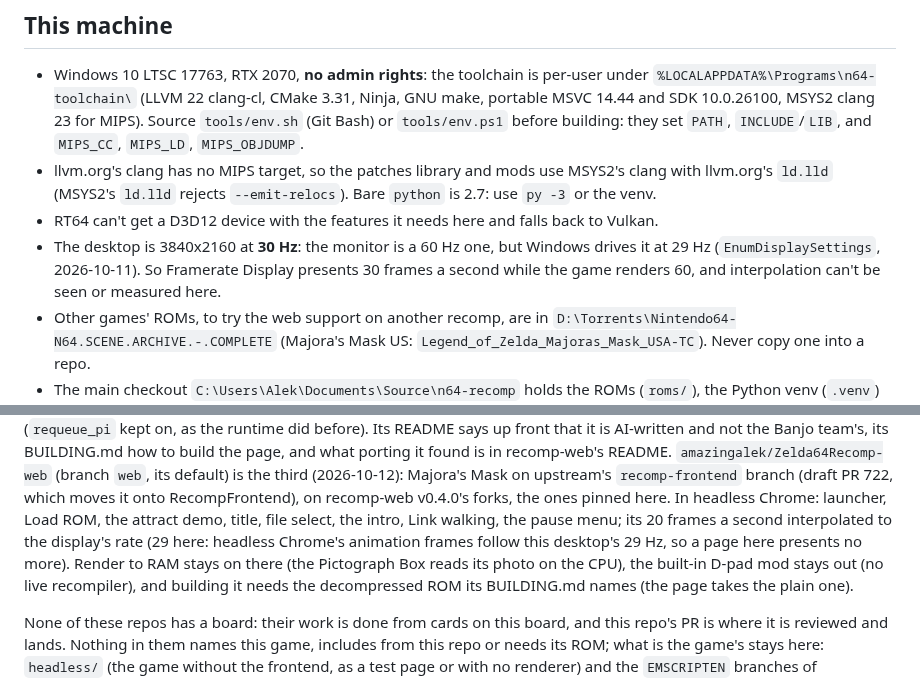
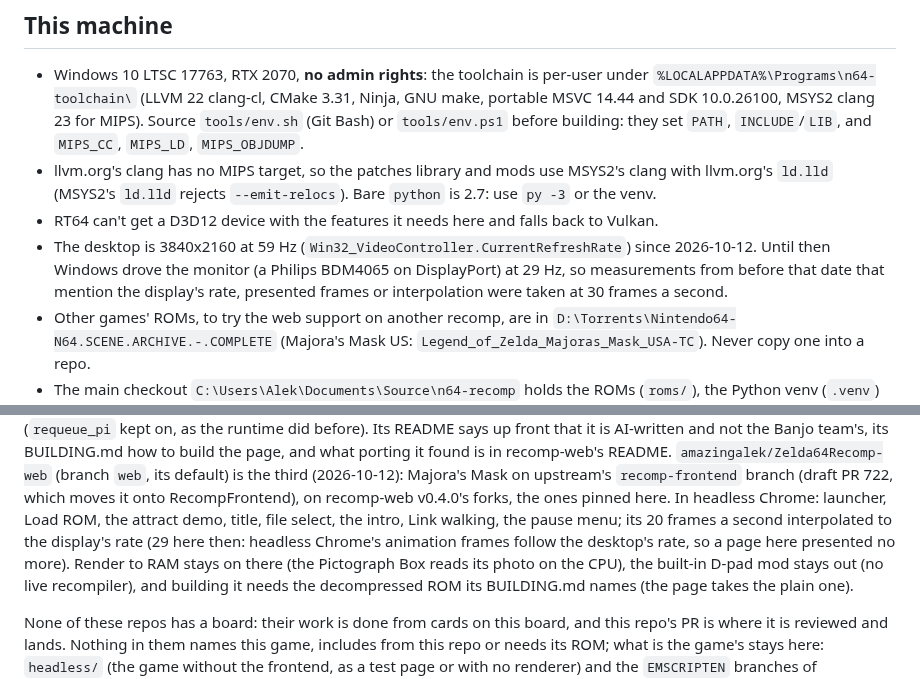
Before and after one commit to amazingalek/rush-2049-recomp, a Markdown page: CLAUDE.md, 2 parts joined by grey strips. GitHub-like rendering.

Commit message:
CLAUDE.md: the desktop runs at 59 Hz now (WIP: Firefox pipeline builds, fork commits not pushed yet)
Co-Authored-By: Claude Opus 5.5 <noreply@anthropic.com>

```diff
--- a/CLAUDE.md
+++ b/CLAUDE.md
@@ -145,9 +145,9 @@ rt64-0005              a high-res replacement on a rect drawn backwards is sampl
 - llvm.org's clang has no MIPS target, so the patches library and mods use MSYS2's clang with llvm.org's `ld.lld`
   (MSYS2's `ld.lld` rejects `--emit-relocs`). Bare `python` is 2.7: use `py -3` or the venv.
 - RT64 can't get a D3D12 device with the features it needs here and falls back to Vulkan.
-- The desktop is 3840x2160 at **30 Hz**: the monitor is a 60 Hz one, but Windows drives it at 29 Hz (`EnumDisplaySettings`,
-  2026-10-11). So Framerate Display presents 30 frames a second while the game renders 60, and interpolation can't be
-  seen or measured here.
+- The desktop is 3840x2160 at 59 Hz (`Win32_VideoController.CurrentRefreshRate`) since 2026-10-12. Until then Windows
+  drove the monitor (a Philips BDM4065 on DisplayPort) at 29 Hz, so measurements from before that date that mention
+  the display's rate, presented frames or interpolation were taken at 30 frames a second.
 - Other games' ROMs, to try the web support on another recomp, are in `D:\Torrents\Nintendo64-N64.SCENE.ARCHIVE.-.COMPLETE`
   (Majora's Mask US: `Legend_of_Zelda_Majoras_Mask_USA-TC`). Never copy one into a repo.
 - The main checkout `C:\Users\Alek\Documents\Source\n64-recomp` holds the ROMs (`roms/`), the Python venv
@@ -281,8 +281,8 @@ says up front that it is AI-written and not the Banjo team's, its BUILDING.md ho
 it found is in recomp-web's README. `amazingalek/Zelda64Recomp-web` (branch `web`, its default) is the third
 (2026-10-12): Majora's Mask on upstream's `recomp-frontend` branch (draft PR 722, which moves it onto
 RecompFrontend), on recomp-web v0.4.0's forks, the ones pinned here. In headless Chrome: launcher, Load ROM, the attract demo, title, file
-select, the intro, Link walking, the pause menu; its 20 frames a second interpolated to the display's rate (29 here:
-headless Chrome's animation frames follow this desktop's 29 Hz, so a page here presents no more). Render to RAM
+select, the intro, Link walking, the pause menu; its 20 frames a second interpolated to the display's rate (29 here
+then: headless Chrome's animation frames follow the desktop's rate, so a page here presented no more). Render to RAM
 stays on there (the Pictograph Box reads its photo on the CPU), the built-in D-pad mod stays out (no live
 recompiler), and building it needs the decompressed ROM its BUILDING.md names (the page takes the plain one).
 
```
